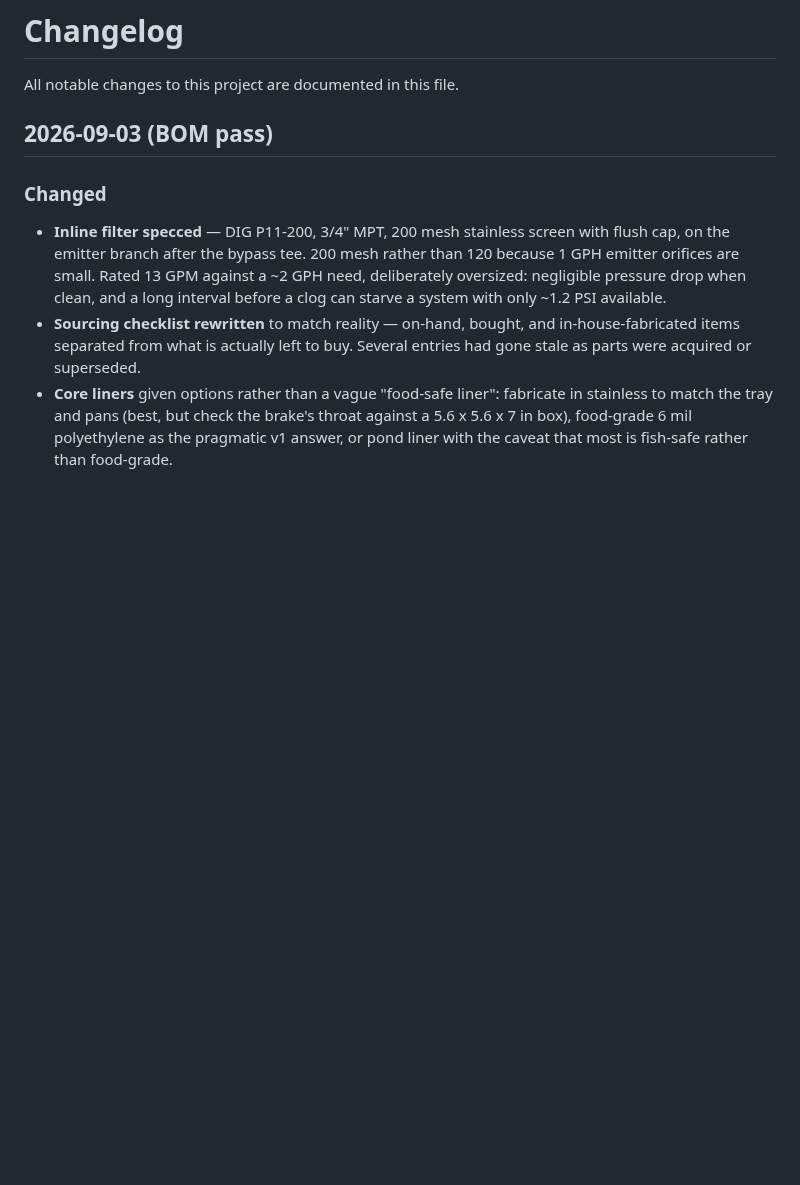
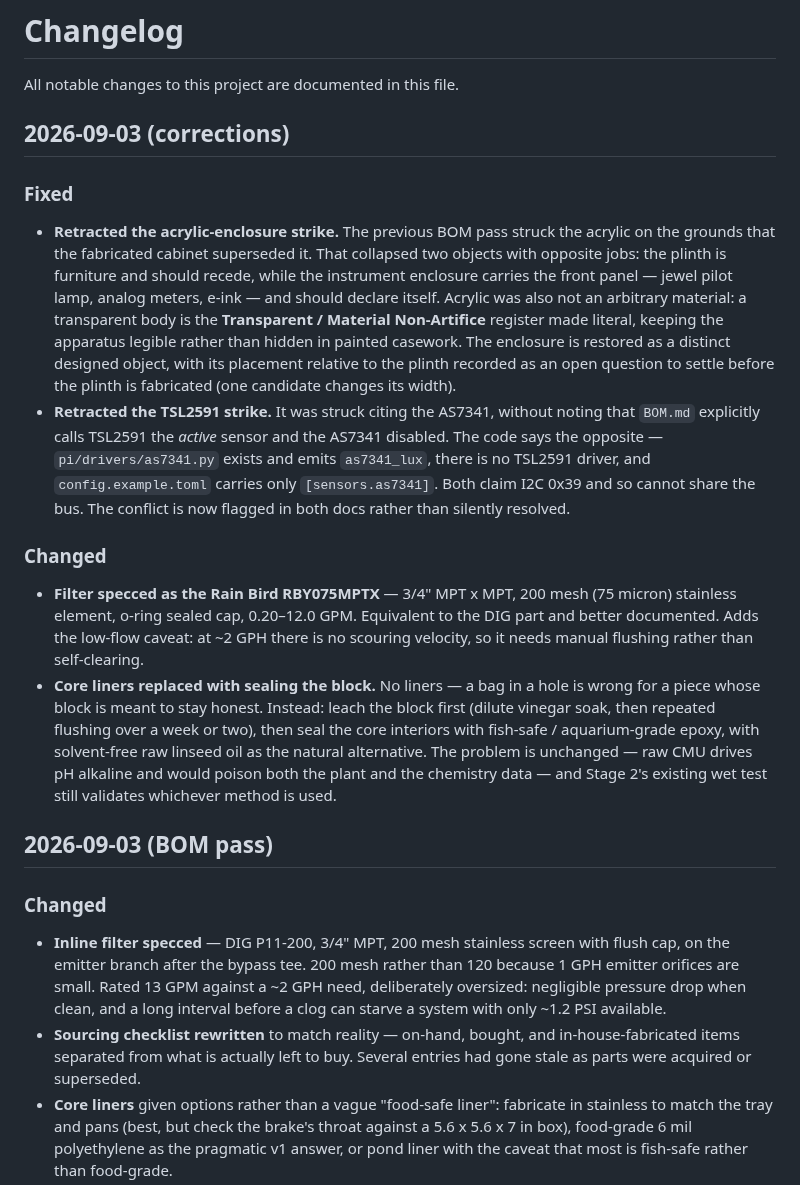
Before and after one commit to flyinthelyceum/grow-lab, a Markdown page: CHANGELOG.md, the part around the change. Rendered like a GitHub page; blank space fills up the shorter version.

```diff
--- a/CHANGELOG.md
+++ b/CHANGELOG.md
@@ -1,6 +1,16 @@
 # Changelog
 
 All notable changes to this project are documented in this file.
+
+## 2026-09-03 (corrections)
+
+### Fixed
+- **Retracted the acrylic-enclosure strike.** The previous BOM pass struck the acrylic on the grounds that the fabricated cabinet superseded it. That collapsed two objects with opposite jobs: the plinth is furniture and should recede, while the instrument enclosure carries the front panel — jewel pilot lamp, analog meters, e-ink — and should declare itself. Acrylic was also not an arbitrary material: a transparent body is the **Transparent / Material Non-Artifice** register made literal, keeping the apparatus legible rather than hidden in painted casework. The enclosure is restored as a distinct designed object, with its placement relative to the plinth recorded as an open question to settle before the plinth is fabricated (one candidate changes its width).
+- **Retracted the TSL2591 strike.** It was struck citing the AS7341, without noting that `BOM.md` explicitly calls TSL2591 the *active* sensor and the AS7341 disabled. The code says the opposite — `pi/drivers/as7341.py` exists and emits `as7341_lux`, there is no TSL2591 driver, and `config.example.toml` carries only `[sensors.as7341]`. Both claim I2C 0x39 and so cannot share the bus. The conflict is now flagged in both docs rather than silently resolved.
+
+### Changed
+- **Filter specced as the Rain Bird RBY075MPTX** — 3/4" MPT x MPT, 200 mesh (75 micron) stainless element, o-ring sealed cap, 0.20–12.0 GPM. Equivalent to the DIG part and better documented. Adds the low-flow caveat: at ~2 GPH there is no scouring velocity, so it needs manual flushing rather than self-clearing.
+- **Core liners replaced with sealing the block.** No liners — a bag in a hole is wrong for a piece whose block is meant to stay honest. Instead: leach the block first (dilute vinegar soak, then repeated flushing over a week or two), then seal the core interiors with fish-safe / aquarium-grade epoxy, with solvent-free raw linseed oil as the natural alternative. The problem is unchanged — raw CMU drives pH alkaline and would poison both the plant and the chemistry data — and Stage 2's existing wet test still validates whichever method is used.
 
 ## 2026-09-03 (BOM pass)
 
```
Also changed, not shown: docs/BOM.md (+37 -9 lines), docs/V1_PHYSICAL_BUILD.md (+31 -19 lines).
